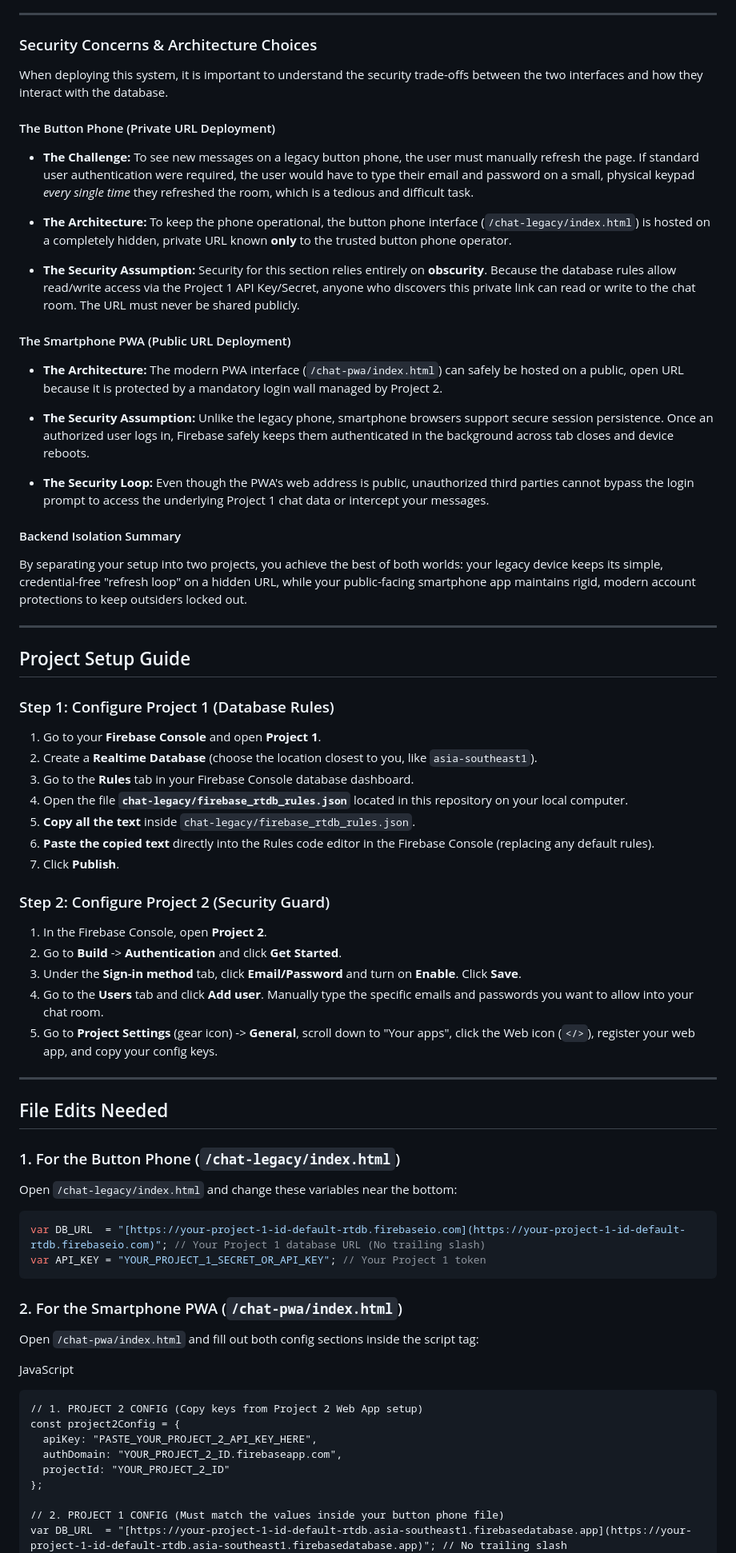
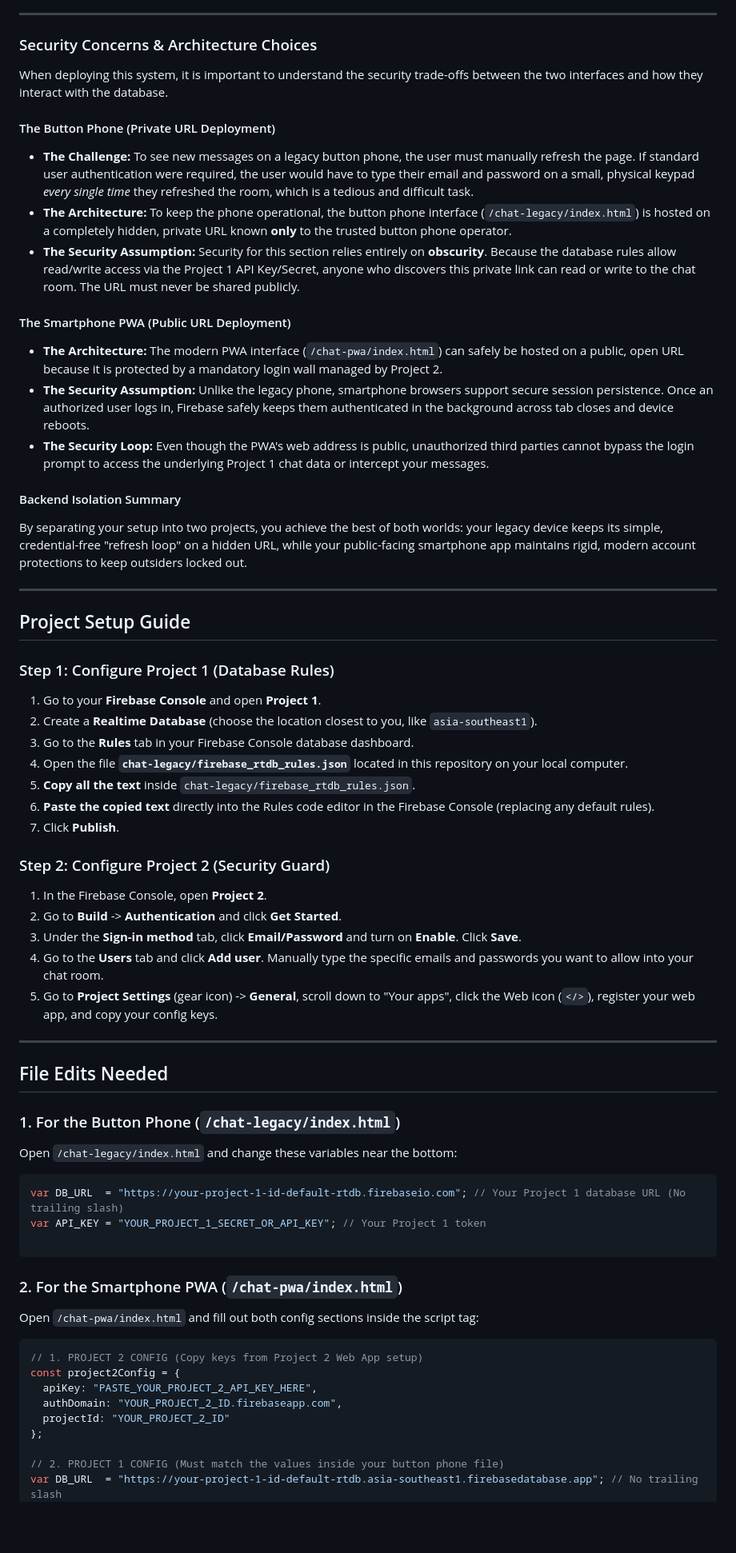
Before and after one commit to sunbird-sameer/button-phone-smart-phone-chat-bridge, a Markdown page: README.md, the part around one of its changes. Shown at 80% size. Rendered like a GitHub page; blank space fills up the shorter version.

`````diff
--- a/README.md
+++ b/README.md
@@ -15,29 +21,31 @@ This repository contains a chat application split into two parts using Google Fi
 ---
 
 ### Security Concerns & Architecture Choices
+
 When deploying this system, it is important to understand the security trade-offs between the two interfaces and how they interact with the database.
 
 #### The Button Phone (Private URL Deployment)
-- **The Challenge:** To see new messages on a legacy button phone, the user must manually refresh the page. If standard user authentication were required, the user would have to type their email and password on a small, physical keypad _every single time_ they refreshed the room, which is a tedious and difficult task.
 
-- **The Architecture:** To keep the phone operational, the button phone interface (`/chat-legacy/index.html`) is hosted on a completely hidden, private URL known **only** to the trusted button phone operator.
-
-- **The Security Assumption:** Security for this section relies entirely on **obscurity**. Because the database rules allow read/write access via the Project 1 API Key/Secret, anyone who discovers this private link can read or write to the chat room. The URL must never be shared publicly.
-
+* **The Challenge:** To see new messages on a legacy button phone, the user must manually refresh the page. If standard user authentication were required, the user would have to type their email and password on a small, physical keypad *every single time* they refreshed the room, which is a tedious and difficult task.
+* **The Architecture:** To keep the phone operational, the button phone interface (`/chat-legacy/index.html`) is hosted on a completely hidden, private URL known **only** to the trusted button phone operator.
+* **The Security Assumption:** Security for this section relies entirely on **obscurity**. Because the database rules allow read/write access via the Project 1 API Key/Secret, anyone who discovers this private link can read or write to the chat room. The URL must never be shared publicly.
 
 #### The Smartphone PWA (Public URL Deployment)
-- **The Architecture:** The modern PWA interface (`/chat-pwa/index.html`) can safely be hosted on a public, open URL because it is protected by a mandatory login wall managed by Project 2.
 
-- **The Security Assumption:** Unlike the legacy phone, smartphone browsers support secure session persistence. Once an authorized user logs in, Firebase safely keeps them authenticated in the background across tab closes and device reboots.
+* **The Architecture:** The modern PWA interface (`/chat-pwa/index.html`) can safely be hosted on a public, open URL because it is protected by a mandatory login wall managed by Project 2.
+* **The Security Assumption:** Unlike the legacy phone, smartphone browsers support secure session persistence. Once an authorized user logs in, Firebase safely keeps them authenticated in the background across tab closes and device reboots.
+* **The Security Loop:** Even though the PWA's web address is public, unauthorized third parties cannot bypass the login prompt to access the underlying Project 1 chat data or intercept your messages.
 
-- **The Security Loop:** Even though the PWA's web address is public, unauthorized third parties cannot bypass the login prompt to access the underlying Project 1 chat data or intercept your messages.
 #### Backend Isolation Summary
+
 By separating your setup into two projects, you achieve the best of both worlds: your legacy device keeps its simple, credential-free "refresh loop" on a hidden URL, while your public-facing smartphone app maintains rigid, modern account protections to keep outsiders locked out.
 
 ---
+
 ## Project Setup Guide
 
 ### Step 1: Configure Project 1 (Database Rules)
+
 1. Go to your **Firebase Console** and open **Project 1**.
 2. Create a **Realtime Database** (choose the location closest to you, like `asia-southeast1`).
 3. Go to the **Rules** tab in your Firebase Console database dashboard.
@@ -47,6 +55,7 @@ By separating your setup into two projects, you achieve the best of both worlds:
 7. Click **Publish**.
 
 ### Step 2: Configure Project 2 (Security Guard)
+
 1. In the Firebase Console, open **Project 2**.
 2. Go to **Build** -> **Authentication** and click **Get Started**.
 3. Under the **Sign-in method** tab, click **Email/Password** and turn on **Enable**. Click **Save**.
@@ -54,23 +63,24 @@ By separating your setup into two projects, you achieve the best of both worlds:
 5. Go to **Project Settings** (gear icon) -> **General**, scroll down to "Your apps", click the Web icon (`</>`), register your web app, and copy your config keys.
 
 ---
+
 ## File Edits Needed
 
 ### 1. For the Button Phone (`/chat-legacy/index.html`)
+
 Open `/chat-legacy/index.html` and change these variables near the bottom:
 
 ```javascript
-var DB_URL  = "[https://your-project-1-id-default-rtdb.firebaseio.com](https://your-project-1-id-default-rtdb.firebaseio.com)"; // Your Project 1 database URL (No trailing slash)
+var DB_URL  = "https://your-project-1-id-default-rtdb.firebaseio.com"; // Your Project 1 database URL (No trailing slash)
 var API_KEY = "YOUR_PROJECT_1_SECRET_OR_API_KEY"; // Your Project 1 token
-````
+
+```
 
 ### 2. For the Smartphone PWA (`/chat-pwa/index.html`)
 
 Open `/chat-pwa/index.html` and fill out both config sections inside the script tag:
 
-JavaScript
-
-```
+```javascript
 // 1. PROJECT 2 CONFIG (Copy keys from Project 2 Web App setup)
 const project2Config = {
   apiKey: "PASTE_YOUR_PROJECT_2_API_KEY_HERE",
@@ -79,5 +89,5 @@ const project2Config = {
 };
 
 // 2. PROJECT 1 CONFIG (Must match the values inside your button phone file)
-var DB_URL  = "[https://your-project-1-id-default-rtdb.asia-southeast1.firebasedatabase.app](https://your-project-1-id-default-rtdb.asia-southeast1.firebasedatabase.app)"; // No trailing slash
+var DB_URL  = "https://your-project-1-id-default-rtdb.asia-southeast1.firebasedatabase.app"; // No trailing slash
 var API_KEY = "YOUR_PROJECT_1_SECRET_OR_API_KEY";
`````
Also changed, not shown: other parts of README.md (+29 -41 lines).
